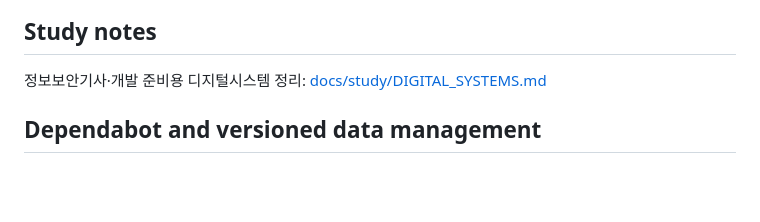
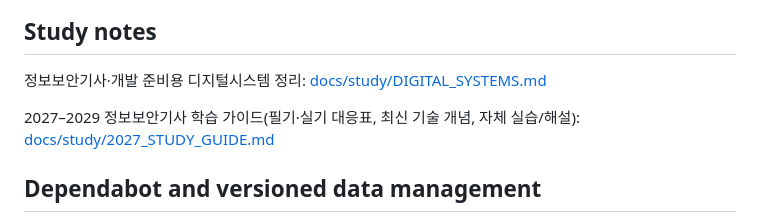
Before and after one commit to koreatest12/codex, a Markdown page: README.md, the part around the change. Rendered like a GitHub page; blank space fills up the shorter version.

Commit message:
docs(readme): link 2027 security exam study guide

```diff
--- a/README.md
+++ b/README.md
@@ -220,6 +220,8 @@ See [docs/biff-2026/PRIVATE_DATA.md](docs/biff-2026/PRIVATE_DATA.md) and [SECURI
 
 정보보안기사·개발 준비용 디지털시스템 정리: [docs/study/DIGITAL_SYSTEMS.md](docs/study/DIGITAL_SYSTEMS.md)
 
+2027–2029 정보보안기사 학습 가이드(필기·실기 대응표, 최신 기술 개념, 자체 실습/해설): [docs/study/2027_STUDY_GUIDE.md](docs/study/2027_STUDY_GUIDE.md)
+
 
 ## Dependabot and versioned data management
 
```
